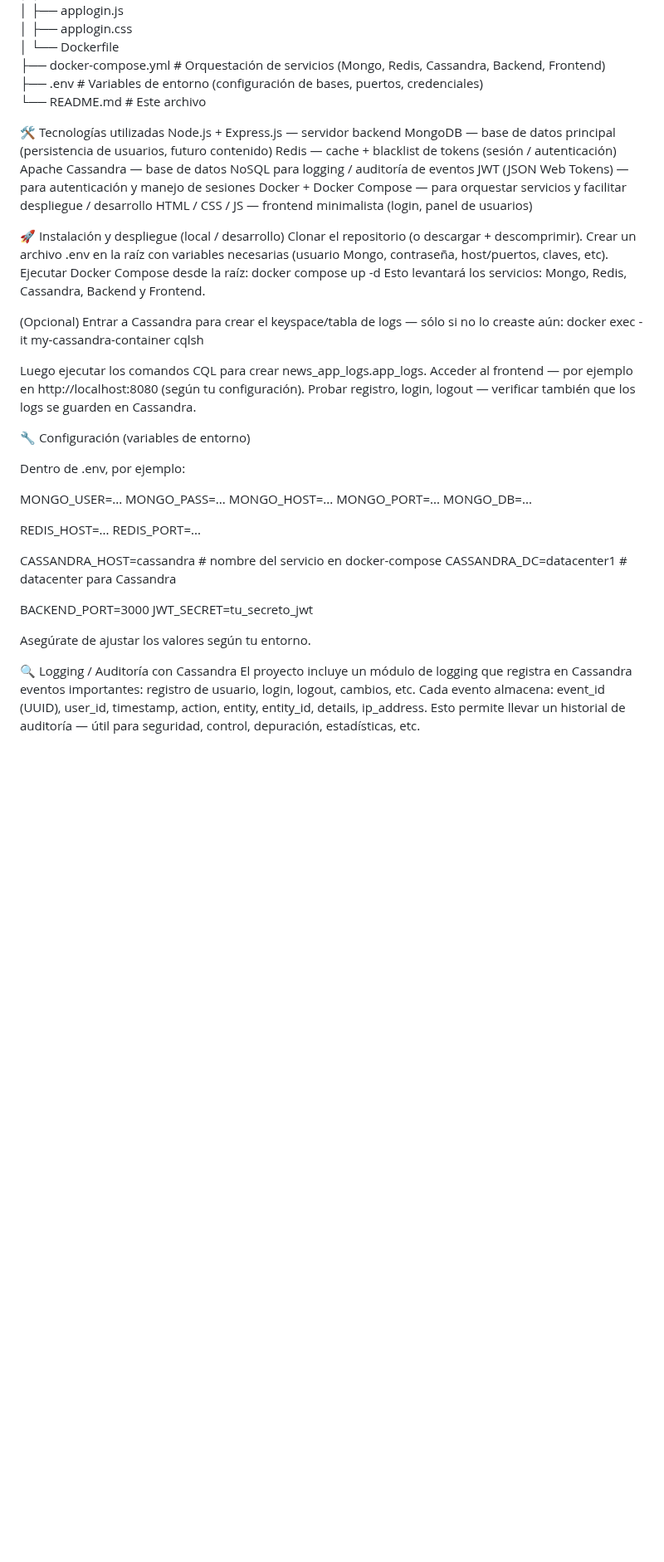
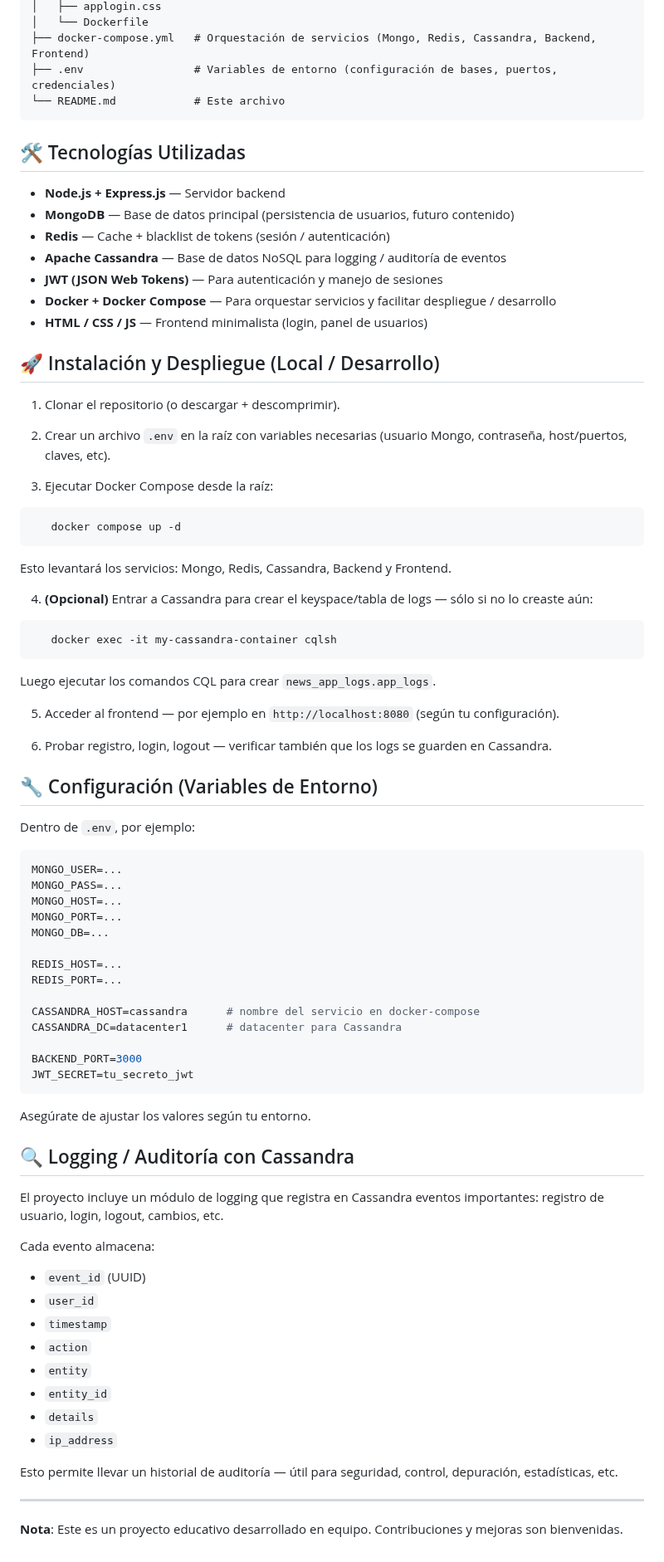
Before and after one commit to Natanoj10/Proyecto-Sitio-Noticias, a Markdown page: README.md, the part around one of its changes. Shown at 83% size. Drawn GitHub-style; blank space fills up the shorter version.

````diff
--- a/README.md
+++ b/README.md
@@ -42,36 +53,44 @@ Proyecto-Sitio-Noticias/
 ├── docker-compose.yml   # Orquestación de servicios (Mongo, Redis, Cassandra, Backend, Frontend)
 ├── .env                 # Variables de entorno (configuración de bases, puertos, credenciales)
 └── README.md            # Este archivo
+```
 
+## 🛠 Tecnologías Utilizadas
 
-🛠 Tecnologías utilizadas
-Node.js + Express.js — servidor backend
-MongoDB — base de datos principal (persistencia de usuarios, futuro contenido)
-Redis — cache + blacklist de tokens (sesión / autenticación)
-Apache Cassandra — base de datos NoSQL para logging / auditoría de eventos
-JWT (JSON Web Tokens) — para autenticación y manejo de sesiones
-Docker + Docker Compose — para orquestar servicios y facilitar despliegue / desarrollo
-HTML / CSS / JS — frontend minimalista (login, panel de usuarios)
+- **Node.js + Express.js** — Servidor backend
+- **MongoDB** — Base de datos principal (persistencia de usuarios, futuro contenido)
+- **Redis** — Cache + blacklist de tokens (sesión / autenticación)
+- **Apache Cassandra** — Base de datos NoSQL para logging / auditoría de eventos
+- **JWT (JSON Web Tokens)** — Para autenticación y manejo de sesiones
+- **Docker + Docker Compose** — Para orquestar servicios y facilitar despliegue / desarrollo
+- **HTML / CSS / JS** — Frontend minimalista (login, panel de usuarios)
 
+## 🚀 Instalación y Despliegue (Local / Desarrollo)
 
-🚀 Instalación y despliegue (local / desarrollo)
-Clonar el repositorio (o descargar + descomprimir).
-Crear un archivo .env en la raíz con variables necesarias (usuario Mongo, contraseña, host/puertos, claves, etc).
-Ejecutar Docker Compose desde la raíz:
-docker compose up -d
-Esto levantará los servicios: Mongo, Redis, Cassandra, Backend y Frontend.
+1. Clonar el repositorio (o descargar + descomprimir).
 
-(Opcional) Entrar a Cassandra para crear el keyspace/tabla de logs — sólo si no lo creaste aún:
-docker exec -it my-cassandra-container cqlsh
+2. Crear un archivo `.env` en la raíz con variables necesarias (usuario Mongo, contraseña, host/puertos, claves, etc).
 
-Luego ejecutar los comandos CQL para crear news_app_logs.app_logs.
-Acceder al frontend — por ejemplo en http://localhost:8080 (según tu configuración).
-Probar registro, login, logout — verificar también que los logs se guarden en Cassandra.
+3. Ejecutar Docker Compose desde la raíz:
+```bash
+   docker compose up -d
+```
+   Esto levantará los servicios: Mongo, Redis, Cassandra, Backend y Frontend.
 
-🔧 Configuración (variables de entorno)
+4. **(Opcional)** Entrar a Cassandra para crear el keyspace/tabla de logs — sólo si no lo creaste aún:
+```bash
+   docker exec -it my-cassandra-container cqlsh
+```
+   Luego ejecutar los comandos CQL para crear `news_app_logs.app_logs`.
 
-Dentro de .env, por ejemplo:
+5. Acceder al frontend — por ejemplo en `http://localhost:8080` (según tu configuración).
 
+6. Probar registro, login, logout — verificar también que los logs se guarden en Cassandra.
+
+## 🔧 Configuración (Variables de Entorno)
+
+Dentro de `.env`, por ejemplo:
+```env
 MONGO_USER=...
 MONGO_PASS=...
 MONGO_HOST=...
@@ -86,10 +105,26 @@ CASSANDRA_DC=datacenter1      # datacenter para Cassandra
 
 BACKEND_PORT=3000
 JWT_SECRET=tu_secreto_jwt
+```
 
 Asegúrate de ajustar los valores según tu entorno.
 
+## 🔍 Logging / Auditoría con Cassandra
 
-🔍 Logging / Auditoría con Cassandra
-El proyecto incluye un módulo de logging que registra en Cassandra eventos importantes: registro de usuario, login, logout, cambios, etc. Cada evento almacena: event_id (UUID), user_id, timestamp, action, entity, entity_id, details, ip_address.
+El proyecto incluye un módulo de logging que registra en Cassandra eventos importantes: registro de usuario, login, logout, cambios, etc.
+
+Cada evento almacena:
+- `event_id` (UUID)
+- `user_id`
+- `timestamp`
+- `action`
+- `entity`
+- `entity_id`
+- `details`
+- `ip_address`
+
 Esto permite llevar un historial de auditoría — útil para seguridad, control, depuración, estadísticas, etc.
+
+---
+
+**Nota**: Este es un proyecto educativo desarrollado en equipo. Contribuciones y mejoras son bienvenidas.
````
Also changed, not shown: other parts of README.md (+29 -18 lines).
